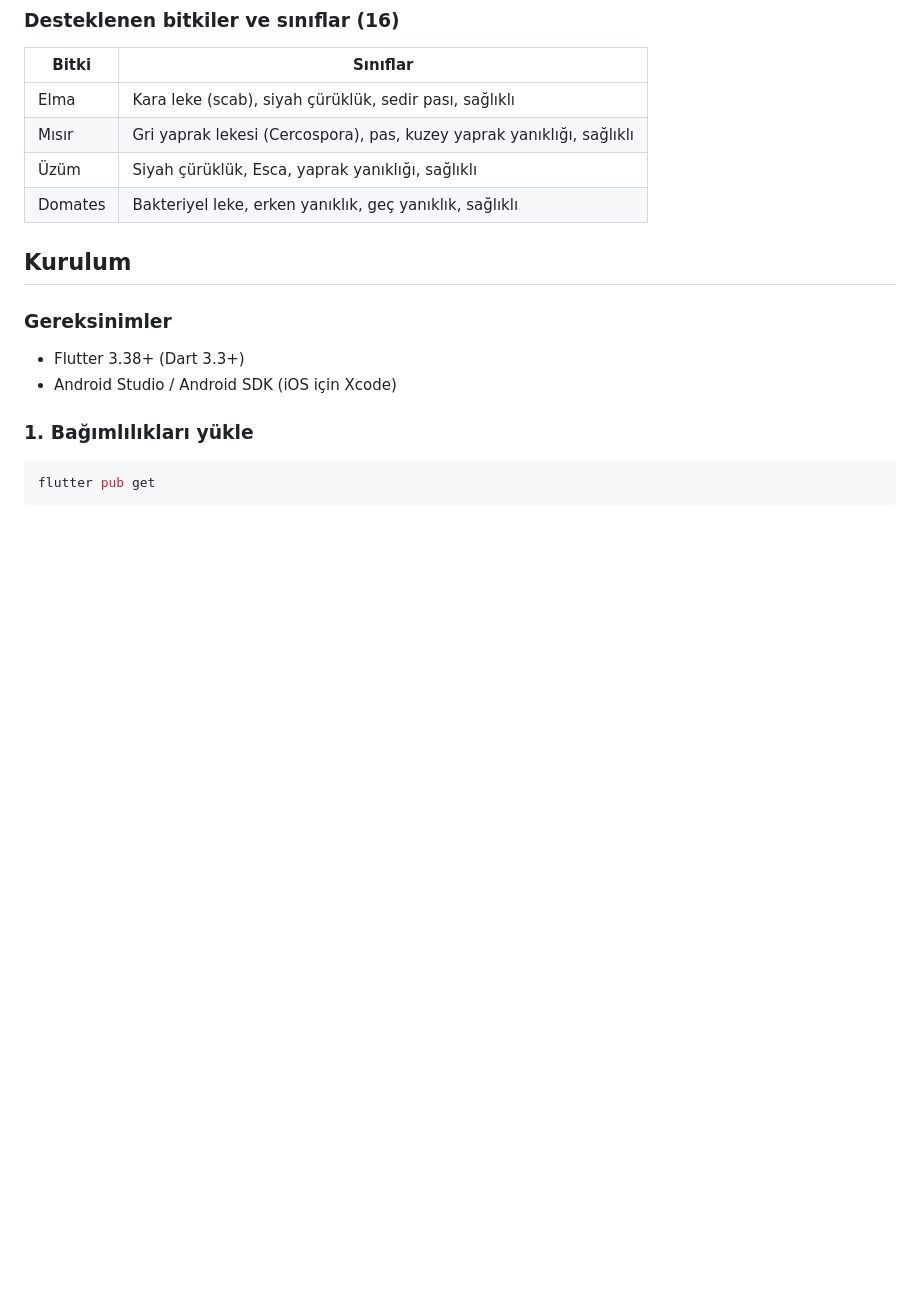
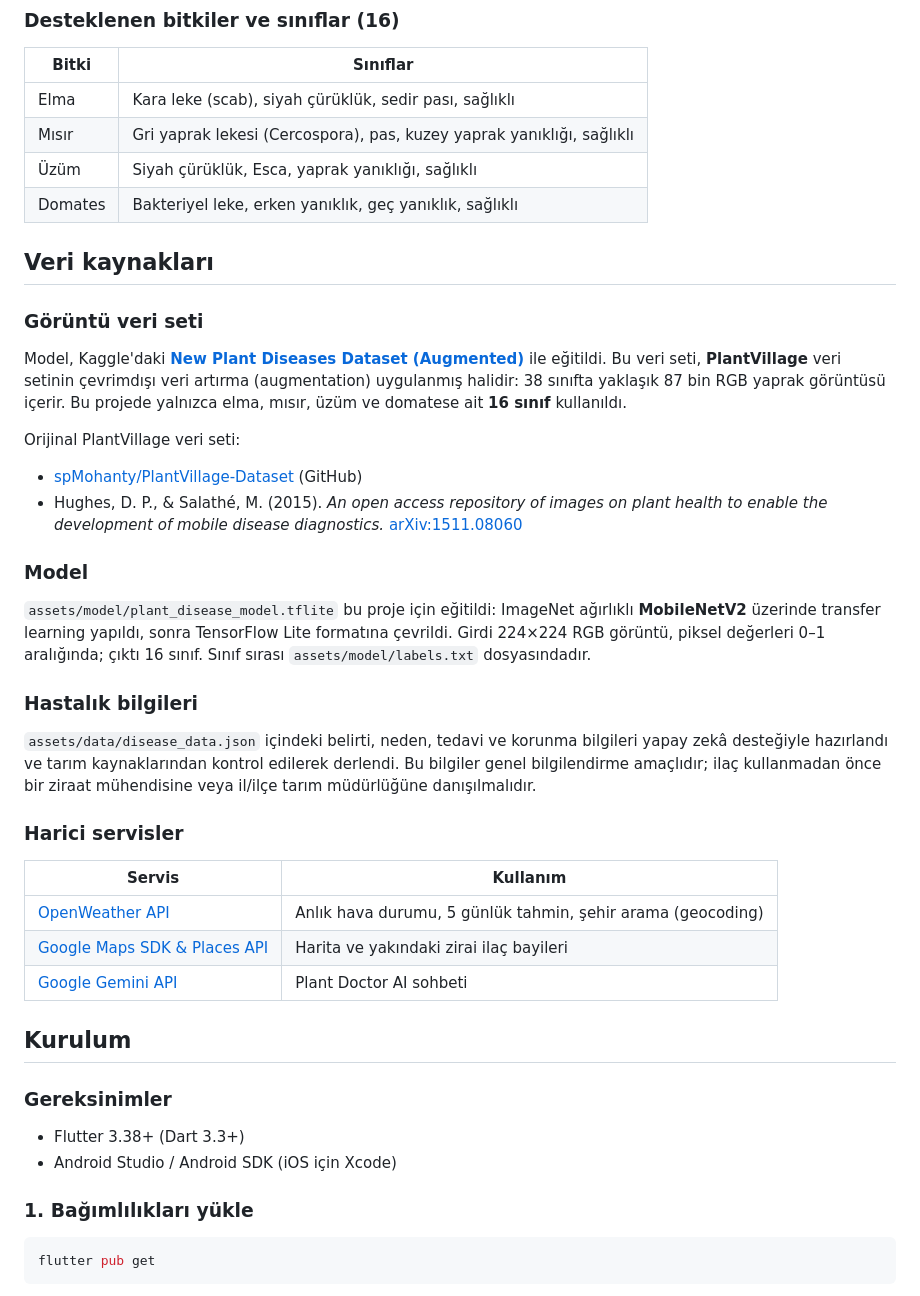
Before and after one commit to EsraErgunn/smart-plant-health, a Markdown page: README.md, the part around the change. Drawn GitHub-style; blank space fills up the shorter version.

Commit message:
README: veri kaynakları bölümü eklendi
Veri seti (Kaggle New Plant Diseases / PlantVillage), model eğitimi,
hastalık bilgilerinin kaynağı ve kullanılan harici servisler.

```diff
--- a/README.md
+++ b/README.md
@@ -20,6 +20,33 @@ Yaprak fotoğrafından bitki hastalığını **cihaz üzerinde** (TensorFlow Lit
 | Mısır | Gri yaprak lekesi (Cercospora), pas, kuzey yaprak yanıklığı, sağlıklı |
 | Üzüm | Siyah çürüklük, Esca, yaprak yanıklığı, sağlıklı |
 | Domates | Bakteriyel leke, erken yanıklık, geç yanıklık, sağlıklı |
+
+## Veri kaynakları
+
+### Görüntü veri seti
+
+Model, Kaggle'daki **[New Plant Diseases Dataset (Augmented)](https://www.kaggle.com/datasets/vipoooool/new-plant-diseases-dataset)** ile eğitildi. Bu veri seti, **PlantVillage** veri setinin çevrimdışı veri artırma (augmentation) uygulanmış halidir: 38 sınıfta yaklaşık 87 bin RGB yaprak görüntüsü içerir. Bu projede yalnızca elma, mısır, üzüm ve domatese ait **16 sınıf** kullanıldı.
+
+Orijinal PlantVillage veri seti:
+
+- [spMohanty/PlantVillage-Dataset](https://github.com/spMohanty/PlantVillage-Dataset) (GitHub)
+- Hughes, D. P., & Salathé, M. (2015). *An open access repository of images on plant health to enable the development of mobile disease diagnostics.* [arXiv:1511.08060](https://arxiv.org/abs/1511.08060)
+
+### Model
+
+`assets/model/plant_disease_model.tflite` bu proje için eğitildi: ImageNet ağırlıklı **MobileNetV2** üzerinde transfer learning yapıldı, sonra TensorFlow Lite formatına çevrildi. Girdi 224×224 RGB görüntü, piksel değerleri 0–1 aralığında; çıktı 16 sınıf. Sınıf sırası `assets/model/labels.txt` dosyasındadır.
+
+### Hastalık bilgileri
+
+`assets/data/disease_data.json` içindeki belirti, neden, tedavi ve korunma bilgileri yapay zekâ desteğiyle hazırlandı ve tarım kaynaklarından kontrol edilerek derlendi. Bu bilgiler genel bilgilendirme amaçlıdır; ilaç kullanmadan önce bir ziraat mühendisine veya il/ilçe tarım müdürlüğüne danışılmalıdır.
+
+### Harici servisler
+
+| Servis | Kullanım |
+|---|---|
+| [OpenWeather API](https://openweathermap.org/api) | Anlık hava durumu, 5 günlük tahmin, şehir arama (geocoding) |
+| [Google Maps SDK & Places API](https://developers.google.com/maps) | Harita ve yakındaki zirai ilaç bayileri |
+| [Google Gemini API](https://ai.google.dev/) | Plant Doctor AI sohbeti |
 
 ## Kurulum
 
```
